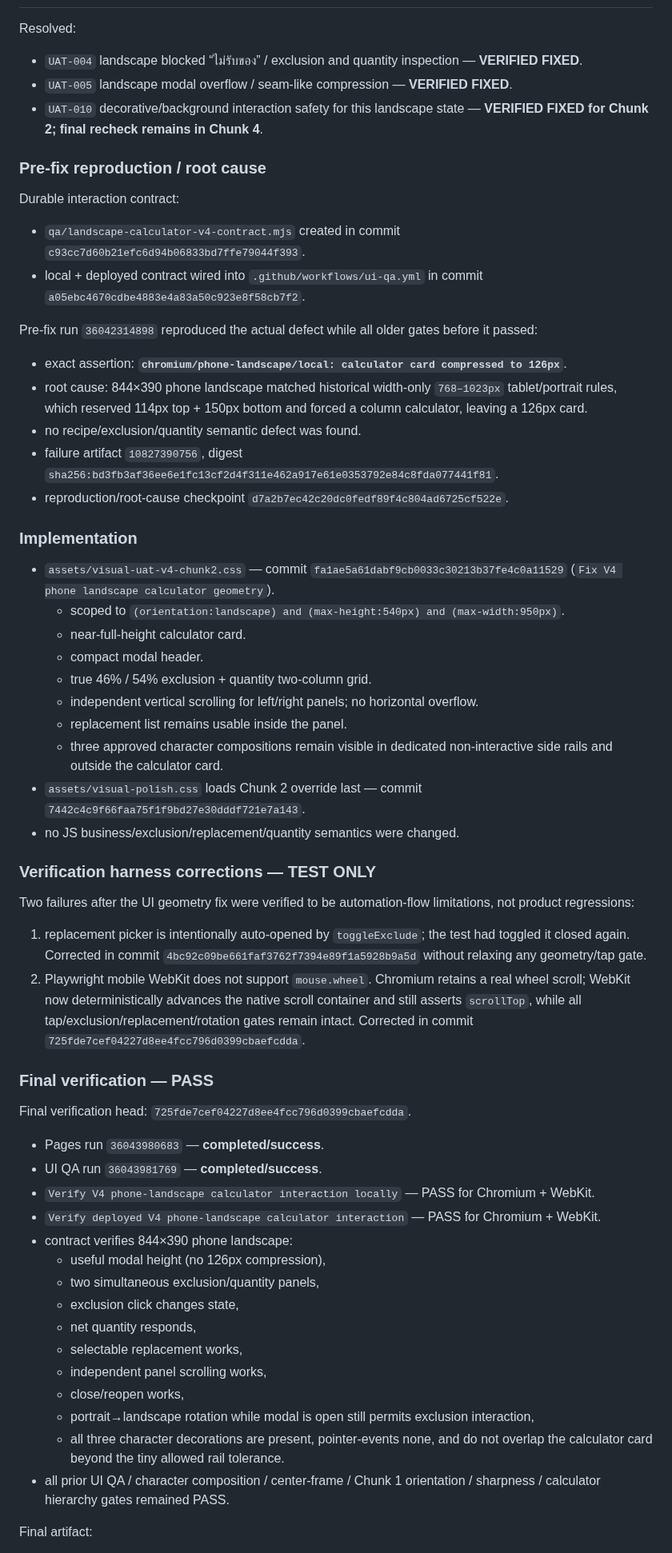
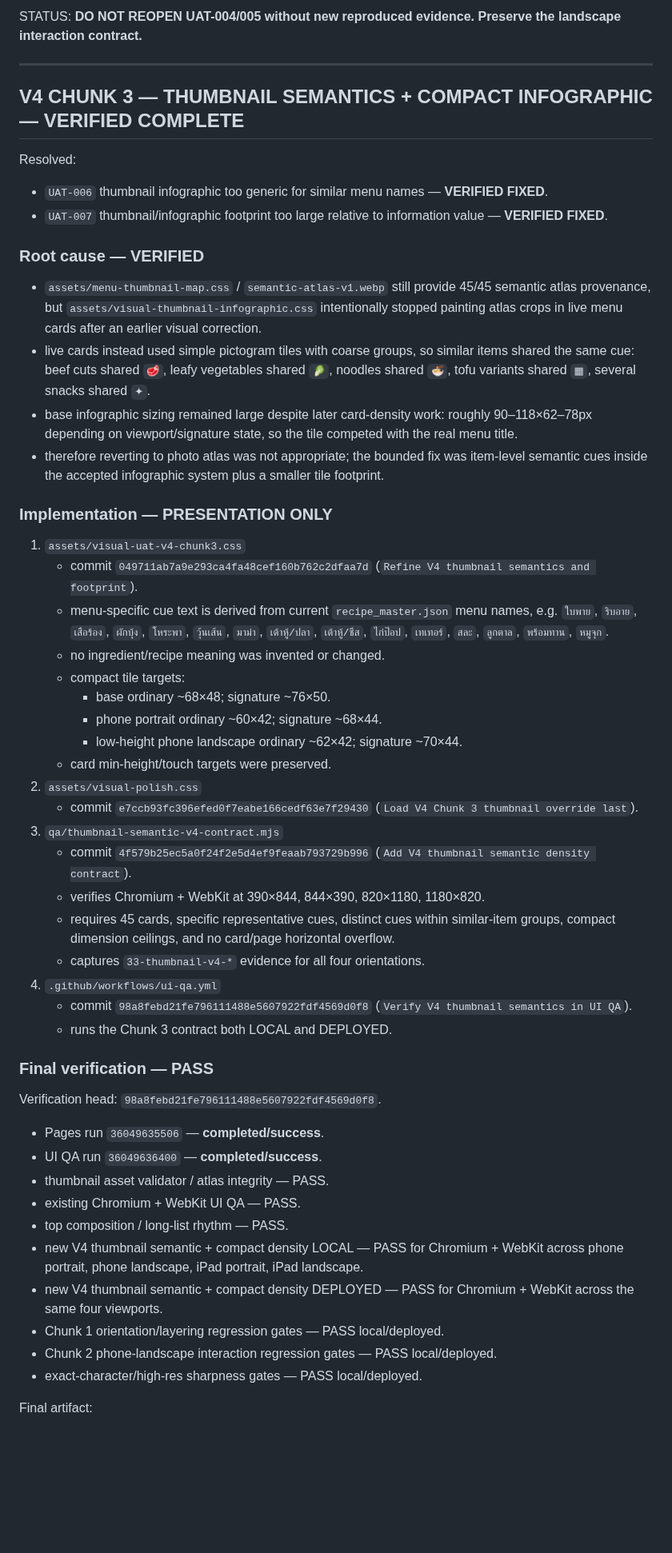
Before and after one commit to twentybkk-boop/NER-Menu-quantity, a Markdown page: CURRENT_HANDOFF.md, the part around one of its changes. Shown at 80% size. GitHub-like rendering; blank space fills up the shorter version.

Commit message:
Checkpoint V4 Chunk 3 verified

```diff
--- a/CURRENT_HANDOFF.md
+++ b/CURRENT_HANDOFF.md
@@ -57,54 +59,51 @@ STATUS: **DO NOT REOPEN UAT-001/002/003 without new reproduced evidence.**
+STATUS: **DO NOT REOPEN UAT-004/005 without new reproduced evidence. Preserve the landscape interaction contract.**
+
+---
+
+## V4 CHUNK 3 — THUMBNAIL SEMANTICS + COMPACT INFOGRAPHIC — VERIFIED COMPLETE
 Resolved:
-- `UAT-004` landscape blocked “ไม่รับของ” / exclusion and quantity inspection — **VERIFIED FIXED**.
-- `UAT-005` landscape modal overflow / seam-like compression — **VERIFIED FIXED**.
-- `UAT-010` decorative/background interaction safety for this landscape state — **VERIFIED FIXED for Chunk 2; final recheck remains in Chunk 4**.
+- `UAT-006` thumbnail infographic too generic for similar menu names — **VERIFIED FIXED**.
+- `UAT-007` thumbnail/infographic footprint too large relative to information value — **VERIFIED FIXED**.
 
-### Pre-fix reproduction / root cause
-Durable interaction contract:
-- `qa/landscape-calculator-v4-contract.mjs` created in commit `c93cc7d60b21efc6d94b06833bd7ffe79044f393`.
-- local + deployed contract wired into `.github/workflows/ui-qa.yml` in commit `a05ebc4670cdbe4883e4a83a50c923e8f58cb7f2`.
+### Root cause — VERIFIED
+- `assets/menu-thumbnail-map.css` / `semantic-atlas-v1.webp` still provide 45/45 semantic atlas provenance, but `assets/visual-thumbnail-infographic.css` intentionally stopped painting atlas crops in live menu cards after an earlier visual correction.
+- live cards instead used simple pictogram tiles with coarse groups, so similar items shared the same cue: beef cuts shared `🥩`, leafy vegetables shared `🥬`, noodles shared `🍜`, tofu variants shared `▦`, several snacks shared `✦`.
+- base infographic sizing remained large despite later card-density work: roughly 90–118×62–78px depending on viewport/signature state, so the tile competed with the real menu title.
+- therefore reverting to photo atlas was not appropriate; the bounded fix was item-level semantic cues inside the accepted infographic system plus a smaller tile footprint.
 
-Pre-fix run `36042314898` reproduced the actual defect while all older gates before it passed:
-- exact assertion: **`chromium/phone-landscape/local: calculator card compressed to 126px`**.
-- root cause: 844×390 phone landscape matched historical width-only `768–1023px` tablet/portrait rules, which reserved 114px top + 150px bottom and forced a column calculator, leaving a 126px card.
-- no recipe/exclusion/quantity semantic defect was found.
-- failure artifact `10827390756`, digest `sha256:bd3fb3af36ee6e1fc13cf2d4f311e462a917e61e0353792e84c8fda077441f81`.
-- reproduction/root-cause checkpoint `d7a2b7ec42c20dc0fedf89f4c804ad6725cf522e`.
-
-### Implementation
-- `assets/visual-uat-v4-chunk2.css` — commit `fa1ae5a61dabf9cb0033c30213b37fe4c0a11529` (`Fix V4 phone landscape calculator geometry`).
-  - scoped to `(orientation:landscape) and (max-height:540px) and (max-width:950px)`.
-  - near-full-height calculator card.
-  - compact modal header.
-  - true 46% / 54% exclusion + quantity two-column grid.
-  - independent vertical scrolling for left/right panels; no horizontal overflow.
-  - replacement list remains usable inside the panel.
-  - three approved character compositions remain visible in dedicated non-interactive side rails and outside the calculator card.
-- `assets/visual-polish.css` loads Chunk 2 override last — commit `7442c4c9f66faa75f1f9bd27e30dddf721e7a143`.
-- no JS business/exclusion/replacement/quantity semantics were changed.
-
-### Verification harness corrections — TEST ONLY
-Two failures after the UI geometry fix were verified to be automation-flow limitations, not product regressions:
-1. replacement picker is intentionally auto-opened by `toggleExclude`; the test had toggled it closed again. Corrected in commit `4bc92c09be661faf3762f7394e89f1a5928b9a5d` without relaxing any geometry/tap gate.
-2. Playwright mobile WebKit does not support `mouse.wheel`. Chromium retains a real wheel scroll; WebKit now deterministically advances the native scroll container and still asserts `scrollTop`, while all tap/exclusion/replacement/rotation gates remain intact. Corrected in commit `725fde7cef04227d8ee4fcc796d0399cbaefcdda`.
+### Implementation — PRESENTATION ONLY
+1. `assets/visual-uat-v4-chunk3.css`
+   - commit `049711ab7a9e293ca4fa48cef160b762c2dfaa7d` (`Refine V4 thumbnail semantics and footprint`).
+   - menu-specific cue text is derived from current `recipe_master.json` menu names, e.g. `ใบพาย`, `ริบอาย`, `เสือร้อง`, `ผักบุ้ง`, `โหระพา`, `วุ้นเส้น`, `มาม่า`, `เต้าหู้/ปลา`, `เต้าหู้/ชีส`, `ไก่ป๊อป`, `เทเทอร์`, `สละ`, `ลูกตาล`, `พร้อมทาน`, `หมูจุก`.
+   - no ingredient/recipe meaning was invented or changed.
+   - compact tile targets:
+     - base ordinary ~68×48; signature ~76×50.
+     - phone portrait ordinary ~60×42; signature ~68×44.
+     - low-height phone landscape ordinary ~62×42; signature ~70×44.
+   - card min-height/touch targets were preserved.
+2. `assets/visual-polish.css`
+   - commit `e7ccb93fc396efed0f7eabe166cedf63e7f29430` (`Load V4 Chunk 3 thumbnail override last`).
+3. `qa/thumbnail-semantic-v4-contract.mjs`
+   - commit `4f579b25ec5a0f24f2e5d4ef9feaab793729b996` (`Add V4 thumbnail semantic density contract`).
+   - verifies Chromium + WebKit at 390×844, 844×390, 820×1180, 1180×820.
+   - requires 45 cards, specific representative cues, distinct cues within similar-item groups, compact dimension ceilings, and no card/page horizontal overflow.
+   - captures `33-thumbnail-v4-*` evidence for all four orientations.
+4. `.github/workflows/ui-qa.yml`
+   - commit `98a8febd21fe796111488e5607922fdf4569d0f8` (`Verify V4 thumbnail semantics in UI QA`).
+   - runs the Chunk 3 contract both LOCAL and DEPLOYED.
 
 ### Final verification — PASS
-Final verification head: `725fde7cef04227d8ee4fcc796d0399cbaefcdda`.
+Verification head: `98a8febd21fe796111488e5607922fdf4569d0f8`.
 
-- Pages run `36043980683` — **completed/success**.
-- UI QA run `36043981769` — **completed/success**.
-- `Verify V4 phone-landscape calculator interaction locally` — PASS for Chromium + WebKit.
-- `Verify deployed V4 phone-landscape calculator interaction` — PASS for Chromium + WebKit.
-- contract verifies 844×390 phone landscape:
-  - useful modal height (no 126px compression),
-  - two simultaneous exclusion/quantity panels,
-  - exclusion click changes state,
-  - net quantity responds,
-  - selectable replacement works,
-  - independent panel scrolling works,
-  - close/reopen works,
-  - portrait→landscape rotation while modal is open still permits exclusion interaction,
-  - all three character decorations are present, pointer-events none, and do not overlap the calculator card beyond the tiny allowed rail tolerance.
-- all prior UI QA / character composition / center-frame / Chunk 1 orientation / sharpness / calculator hierarchy gates remained PASS.
+- Pages run `36049635506` — **completed/success**.
+- UI QA run `36049636400` — **completed/success**.
+- thumbnail asset validator / atlas integrity — PASS.
+- existing Chromium + WebKit UI QA — PASS.
+- top composition / long-list rhythm — PASS.
+- new V4 thumbnail semantic + compact density LOCAL — PASS for Chromium + WebKit across phone portrait, phone landscape, iPad portrait, iPad landscape.
+- new V4 thumbnail semantic + compact density DEPLOYED — PASS for Chromium + WebKit across the same four viewports.
+- Chunk 1 orientation/layering regression gates — PASS local/deployed.
+- Chunk 2 phone-landscape interaction regression gates — PASS local/deployed.
+- exact-character/high-res sharpness gates — PASS local/deployed.
 
 Final artifact:
```
Also changed, not shown: other parts of CURRENT_HANDOFF.md (+66 -53 lines).
